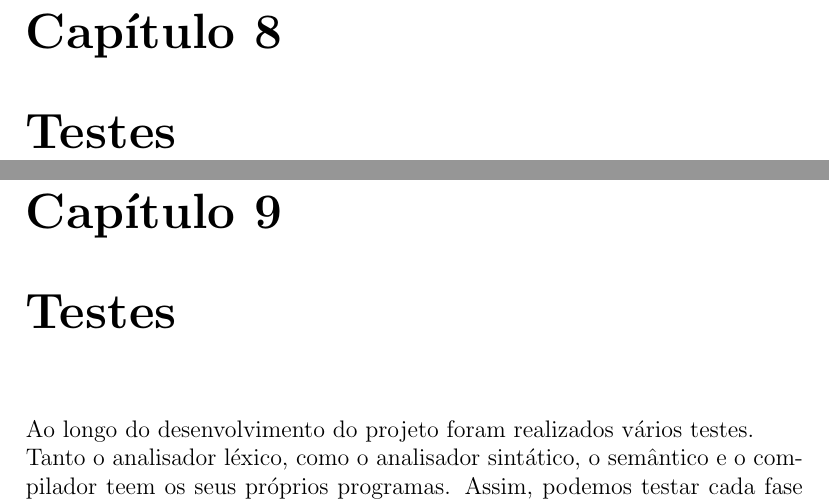
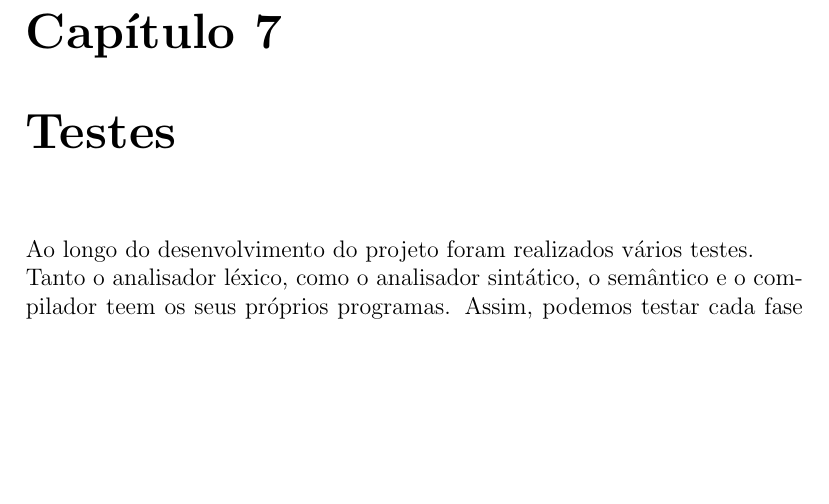
Before and after one commit to a104437ana/PL, a LaTeX document (report/Relatorio.tex): two parts of pages 20 and 21 of 23 before the commit and part of page 19 of 21 after it, the two joined at a grey line, cut so that both start at the same text, the shorter picture padded with empty space. Compiled offline with pdfLaTeX.

Commit message:
relatorio

```diff
--- a/report/Relatorio.tex
+++ b/report/Relatorio.tex
@@ -464,4 +461,5 @@ Ou então:
-    \chapter{Testes}
+python3 pascal_compiler.py 1 -vm
+\end{verbatim}
 
 \chapter{Testes}
 
```
Also changed, not shown: report/Relatorio.tex (3 more changed lines).
